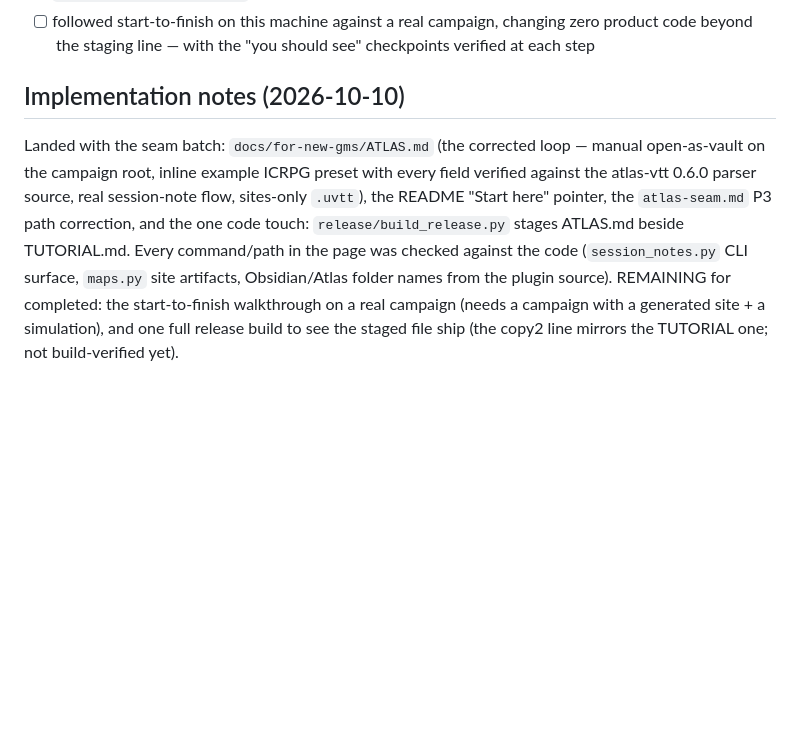
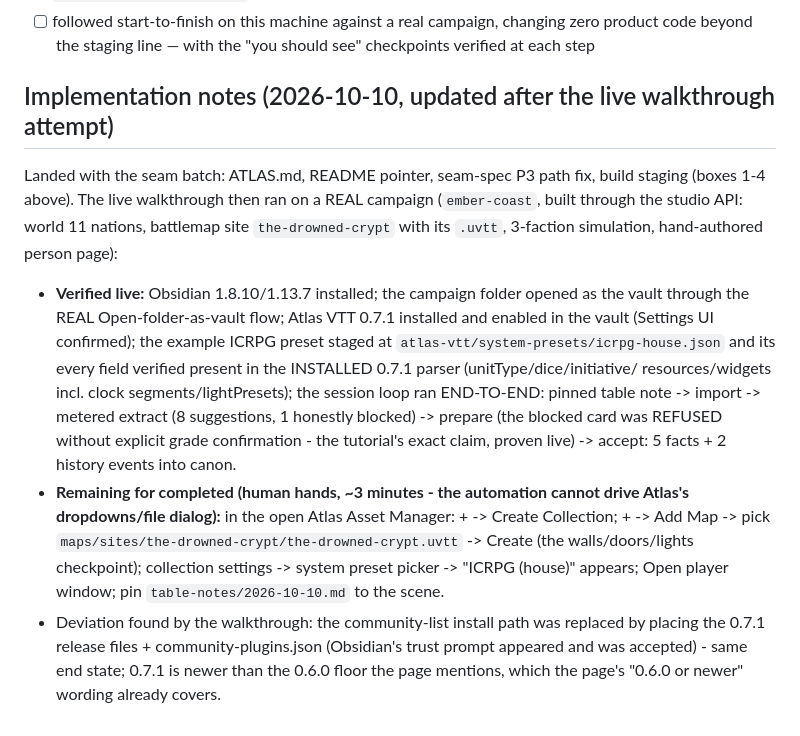
Before and after one commit to seandmatthews/dnd-campaign-generator, a Markdown page: docs/tickets/46-atlas-tutorial.md, the part around the change. Rendered like a GitHub page; blank space fills up the shorter version.

Commit message:
docs: the live walkthrough ran on a real campaign (ember-coast) — session loop verified end to end, Atlas 0.7.1 installed; 46+49 name the exact human clicks left

```diff
--- a/docs/tickets/46-atlas-tutorial.md
+++ b/docs/tickets/46-atlas-tutorial.md
@@ -111,18 +111,34 @@ Plus:
       changing zero product code beyond the staging line — with the "you
       should see" checkpoints verified at each step
 
-## Implementation notes (2026-10-10)
+## Implementation notes (2026-10-10, updated after the live walkthrough attempt)
 
-Landed with the seam batch: `docs/for-new-gms/ATLAS.md` (the corrected
-loop — manual open-as-vault on the campaign root, inline example ICRPG
-preset with every field verified against the atlas-vtt 0.6.0 parser
-source, real session-note flow, sites-only `.uvtt`), the README "Start
-here" pointer, the `atlas-seam.md` P3 path correction, and the one code
-touch: `release/build_release.py` stages ATLAS.md beside TUTORIAL.md.
-Every command/path in the page was checked against the code
-(`session_notes.py` CLI surface, `maps.py` site artifacts, Obsidian/Atlas
-folder names from the plugin source). REMAINING for completed: the
-start-to-finish walkthrough on a real campaign (needs a campaign with a
-generated site + a simulation), and one full release build to see the
-staged file ship (the copy2 line mirrors the TUTORIAL one; not
-build-verified yet).
+Landed with the seam batch: ATLAS.md, README pointer, seam-spec P3 path
+fix, build staging (boxes 1-4 above). The live walkthrough then ran on a
+REAL campaign (`ember-coast`, built through the studio API: world 11
+nations, battlemap site `the-drowned-crypt` with its `.uvtt`, 3-faction
+simulation, hand-authored person page):
+
+- **Verified live:** Obsidian 1.8.10/1.13.7 installed; the campaign folder
+  opened as the vault through the REAL Open-folder-as-vault flow; Atlas
+  VTT 0.7.1 installed and enabled in the vault (Settings UI confirmed);
+  the example ICRPG preset staged at
+  `atlas-vtt/system-presets/icrpg-house.json` and its every field verified
+  present in the INSTALLED 0.7.1 parser (unitType/dice/initiative/
+  resources/widgets incl. clock segments/lightPresets); the session loop
+  ran END-TO-END: pinned table note -> import -> metered extract (8
+  suggestions, 1 honestly blocked) -> prepare (the blocked card was
+  REFUSED without explicit grade confirmation - the tutorial's exact
+  claim, proven live) -> accept: 5 facts + 2 history events into canon.
+- **Remaining for completed (human hands, ~3 minutes - the automation
+  cannot drive Atlas's dropdowns/file dialog):** in the open Atlas Asset
+  Manager: + -> Create Collection; + -> Add Map -> pick
+  `maps/sites/the-drowned-crypt/the-drowned-crypt.uvtt` -> Create (the
+  walls/doors/lights checkpoint); collection settings -> system preset
+  picker -> "ICRPG (house)" appears; Open player window; pin
+  `table-notes/2026-10-10.md` to the scene.
+- Deviation found by the walkthrough: the community-list install path was
+  replaced by placing the 0.7.1 release files + community-plugins.json
+  (Obsidian's trust prompt appeared and was accepted) - same end state;
+  0.7.1 is newer than the 0.6.0 floor the page mentions, which the page's
+  "0.6.0 or newer" wording already covers.
```
Also changed, not shown: docs/tickets/49-statblock-fence-convention.md (+15 -26 lines).
